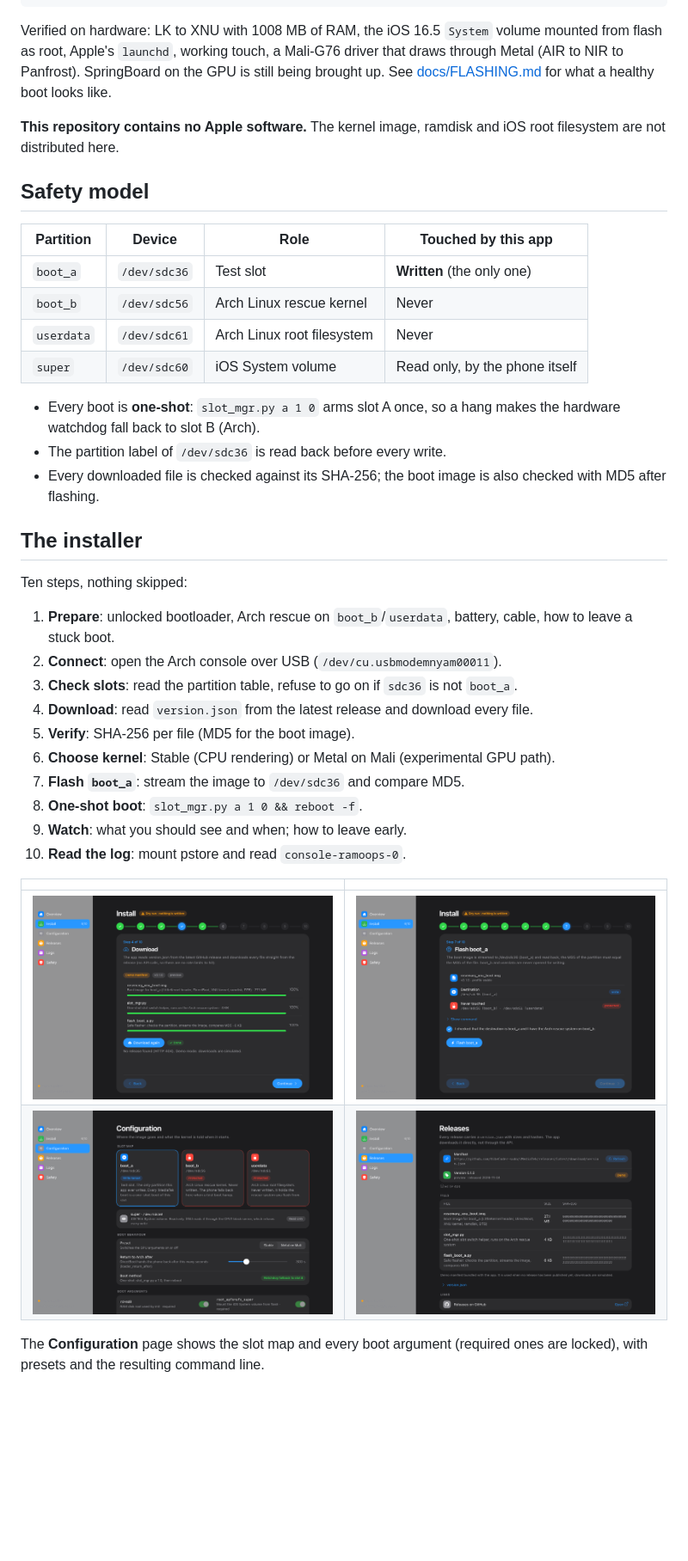
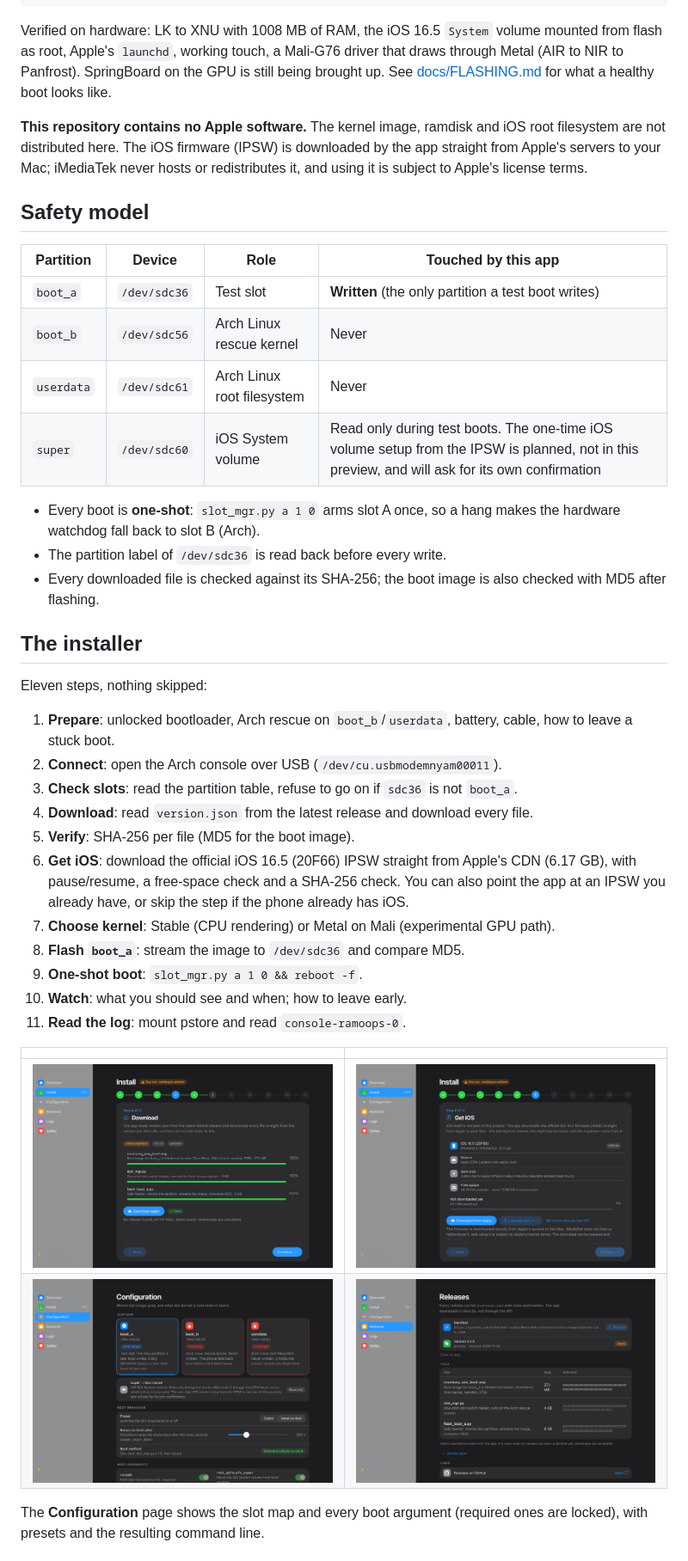
Before and after one commit to VibeCoder-sudo/iMediaTek, a Markdown page: README.md, the part around one of its changes. Shown at 86% size. GitHub-like rendering; pictures changed too: docs/screenshots/configuration.png, docs/screenshots/install-download.png, docs/screenshots/install-flash.png; blank space fills up the shorter version.

```diff
--- a/README.md
+++ b/README.md
@@ -17,16 +17,16 @@ LittleKernel (stock)  ->  DirectBoot  ->  XNU 8796  ->  init  ->  Apple launchd
 
 Verified on hardware: LK to XNU with 1008 MB of RAM, the iOS 16.5 `System` volume mounted from flash as root, Apple's `launchd`, working touch, a Mali-G76 driver that draws through Metal (AIR to NIR to Panfrost). SpringBoard on the GPU is still being brought up. See [docs/FLASHING.md](docs/FLASHING.md) for what a healthy boot looks like.
 
-**This repository contains no Apple software.** The kernel image, ramdisk and iOS root filesystem are not distributed here.
+**This repository contains no Apple software.** The kernel image, ramdisk and iOS root filesystem are not distributed here. The iOS firmware (IPSW) is downloaded by the app straight from Apple's servers to your Mac; iMediaTek never hosts or redistributes it, and using it is subject to Apple's license terms.
 
 ## Safety model
 
 | Partition | Device | Role | Touched by this app |
 | --- | --- | --- | --- |
-| `boot_a` | `/dev/sdc36` | Test slot | **Written** (the only one) |
+| `boot_a` | `/dev/sdc36` | Test slot | **Written** (the only partition a test boot writes) |
 | `boot_b` | `/dev/sdc56` | Arch Linux rescue kernel | Never |
 | `userdata` | `/dev/sdc61` | Arch Linux root filesystem | Never |
-| `super` | `/dev/sdc60` | iOS System volume | Read only, by the phone itself |
+| `super` | `/dev/sdc60` | iOS System volume | Read only during test boots. The one-time iOS volume setup from the IPSW is planned, not in this preview, and will ask for its own confirmation |
 
 - Every boot is **one-shot**: `slot_mgr.py a 1 0` arms slot A once, so a hang makes the hardware watchdog fall back to slot B (Arch).
 - The partition label of `/dev/sdc36` is read back before every write.
@@ -34,22 +34,23 @@ Verified on hardware: LK to XNU with 1008 MB of RAM, the iOS 16.5 `System` volum
 
 ## The installer
 
-Ten steps, nothing skipped:
+Eleven steps, nothing skipped:
 
 1. **Prepare**: unlocked bootloader, Arch rescue on `boot_b`/`userdata`, battery, cable, how to leave a stuck boot.
 2. **Connect**: open the Arch console over USB (`/dev/cu.usbmodemnyam00011`).
 3. **Check slots**: read the partition table, refuse to go on if `sdc36` is not `boot_a`.
 4. **Download**: read `version.json` from the latest release and download every file.
 5. **Verify**: SHA-256 per file (MD5 for the boot image).
-6. **Choose kernel**: Stable (CPU rendering) or Metal on Mali (experimental GPU path).
-7. **Flash `boot_a`**: stream the image to `/dev/sdc36` and compare MD5.
-8. **One-shot boot**: `slot_mgr.py a 1 0 && reboot -f`.
-9. **Watch**: what you should see and when; how to leave early.
-10. **Read the log**: mount pstore and read `console-ramoops-0`.
+6. **Get iOS**: download the official iOS 16.5 (20F66) IPSW straight from Apple's CDN (6.17 GB), with pause/resume, a free-space check and a SHA-256 check. You can also point the app at an IPSW you already have, or skip the step if the phone already has iOS.
+7. **Choose kernel**: Stable (CPU rendering) or Metal on Mali (experimental GPU path).
+8. **Flash `boot_a`**: stream the image to `/dev/sdc36` and compare MD5.
+9. **One-shot boot**: `slot_mgr.py a 1 0 && reboot -f`.
+10. **Watch**: what you should see and when; how to leave early.
+11. **Read the log**: mount pstore and read `console-ramoops-0`.
 
 | | |
 | --- | --- |
-| ![Download](docs/screenshots/install-download.png) | ![Flash](docs/screenshots/install-flash.png) |
+| ![Download](docs/screenshots/install-download.png) | ![Get iOS](docs/screenshots/install-ios.png) |
 | ![Configuration](docs/screenshots/configuration.png) | ![Releases](docs/screenshots/releases.png) |
 
 The **Configuration** page shows the slot map and every boot argument (required ones are locked), with presets and the resulting command line.
```
Also changed, not shown: other parts of README.md (+3 -0 lines), docs/FLASHING.md (+6 -5 lines), docs/RELEASES.md (+11 -0 lines), docs/screenshots/overview.png, 10 other files.
